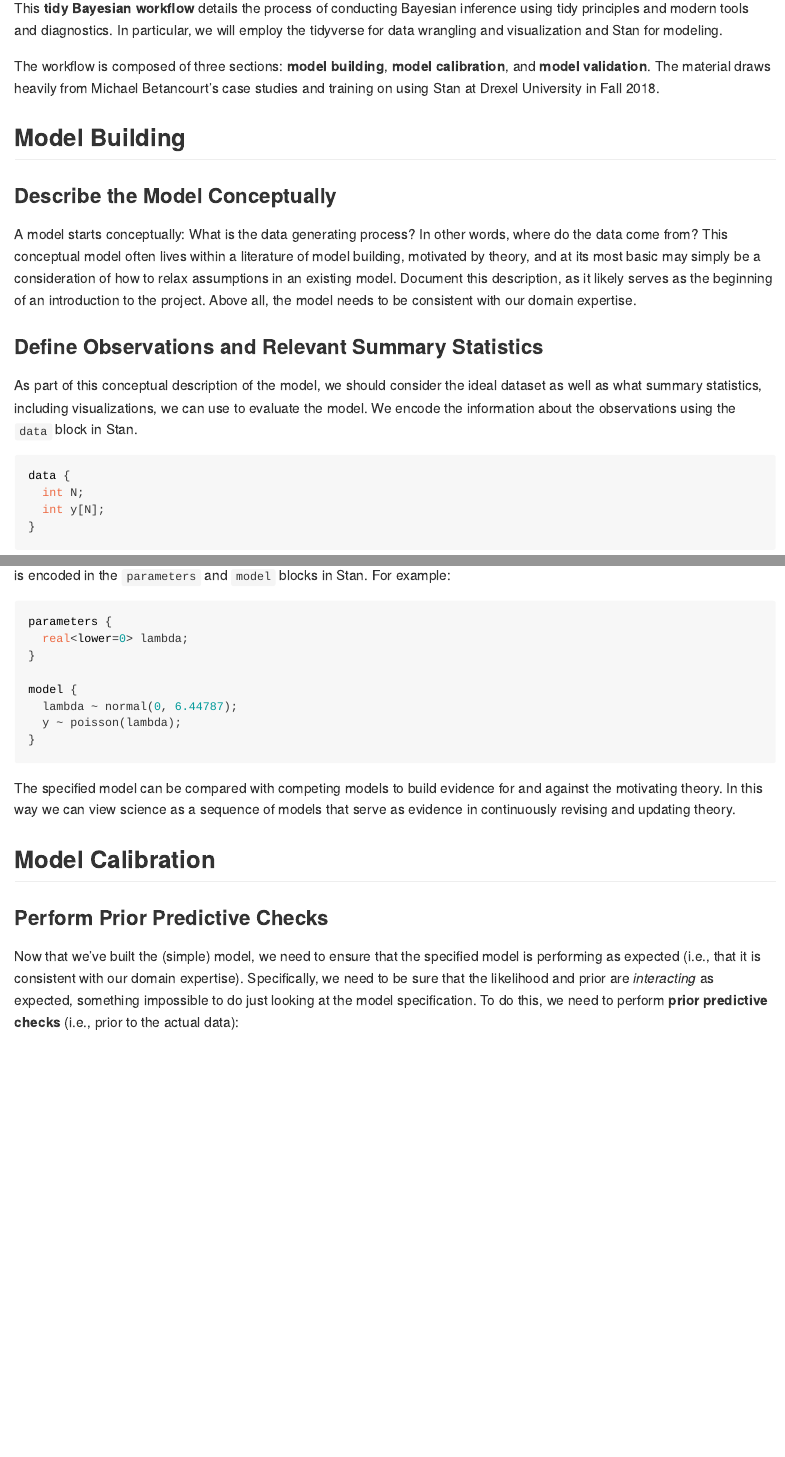
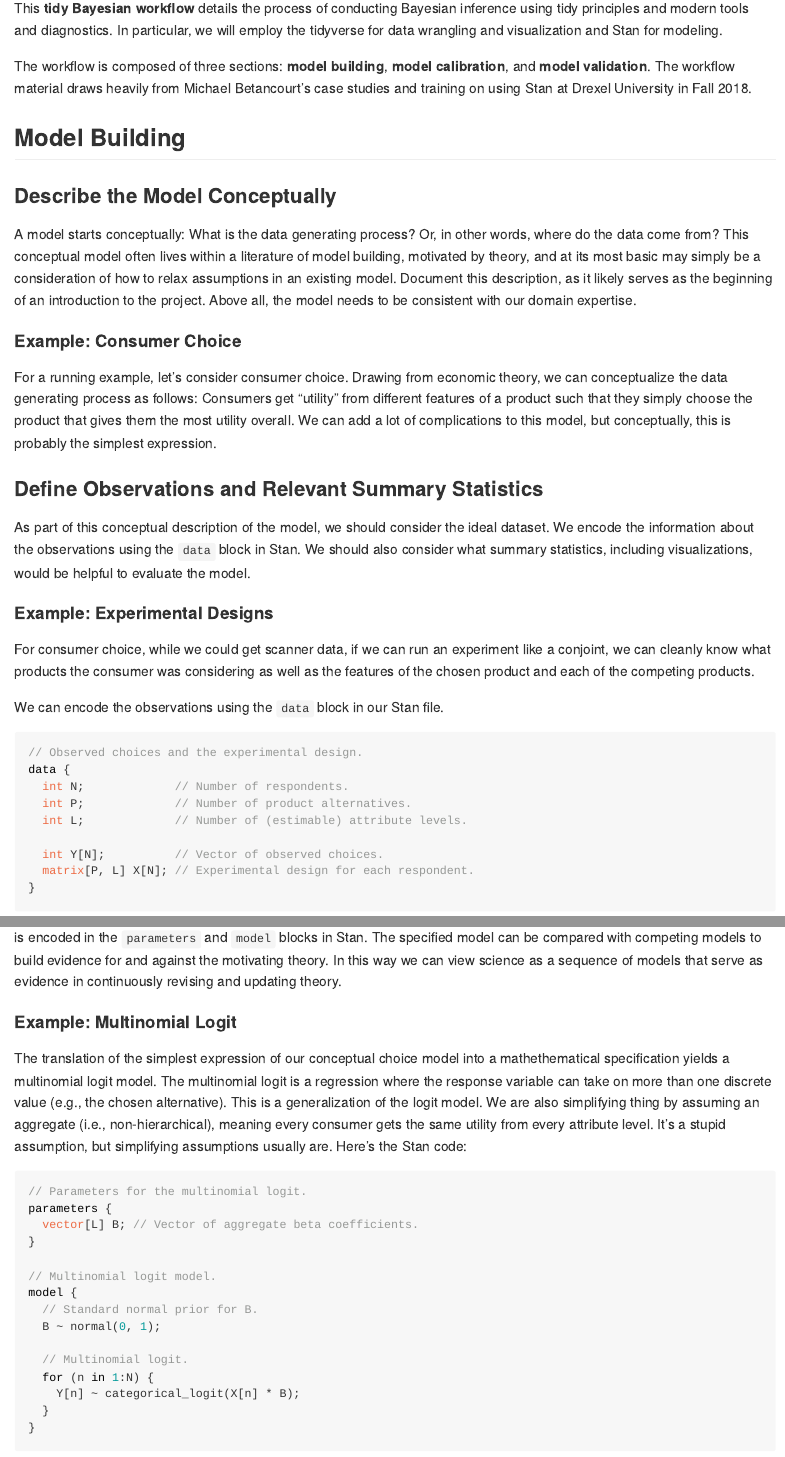
Before and after one commit to MithilaGuha/ra-training, an R Markdown document (Tidy_Bayesian_Workflow.Rmd): the page in a window 1100 px wide, from 110 px down, and a second part further down, joined at a grey line. The pictures show the output file Tidy_Bayesian_Workflow.md that the author committed with the source, drawn offline in the style of GitHub.

Commit message:
Fleshed out Model Building with an aggregate logit example

````diff
--- a/Tidy_Bayesian_Workflow.Rmd
+++ b/Tidy_Bayesian_Workflow.Rmd
@@ -7,22 +7,37 @@ output:
 
 This **tidy Bayesian workflow** details the process of conducting Bayesian inference using tidy principles and modern tools and diagnostics. In particular, we will employ the tidyverse for data wrangling and visualization and Stan for modeling.
 
-The workflow is composed of three sections: **model building**, **model calibration**, and **model validation**. The material draws heavily from Michael Betancourt's case studies and training on using Stan at Drexel University in Fall 2018.
+The workflow is composed of three sections: **model building**, **model calibration**, and **model validation**. The workflow material draws heavily from Michael Betancourt's case studies and training on using Stan at Drexel University in Fall 2018.
 
 ## Model Building
 
 ### Describe the Model Conceptually
 
-A model starts conceptually: What is the data generating process? In other words, where do the data come from? This conceptual model often lives within a literature of model building, motivated by theory, and at its most basic may simply be a consideration of how to relax assumptions in an existing model. Document this description, as it likely serves as the beginning of an introduction to the project. Above all, the model needs to be consistent with our domain expertise.
+A model starts conceptually: What is the data generating process? Or, in other words, where do the data come from? This conceptual model often lives within a literature of model building, motivated by theory, and at its most basic may simply be a consideration of how to relax assumptions in an existing model. Document this description, as it likely serves as the beginning of an introduction to the project. Above all, the model needs to be consistent with our domain expertise.
+
+#### Example: Consumer Choice
+
+For a running example, let's consider consumer choice. Drawing from economic theory, we can conceptualize the data generating process as follows: Consumers get "utility" from different features of a product such that they simply choose the product that gives them the most utility overall. We can add a lot of complications to this model, but conceptually, this is probably the simplest expression.
 
 ### Define Observations and Relevant Summary Statistics
 
-As part of this conceptual description of the model, we should consider the ideal dataset as well as what summary statistics, including visualizations, we can use to evaluate the model. We encode the information about the observations using the `data` block in Stan.
+As part of this conceptual description of the model, we should consider the ideal dataset. We encode the information about the observations using the `data` block in Stan. We should also consider what summary statistics, including visualizations, would be helpful to evaluate the model.
+
+#### Example: Experimental Designs
+
+For consumer choice, while we could get scanner data, if we can run an experiment like a conjoint, we can cleanly know what products the consumer was considering as well as the features of the chosen product and each of the competing products.
+
+We can encode the observations using the `data` block in our Stan file.
 
 ```{stan, output.var = "example", eval = FALSE}
+// Observed choices and the experimental design.
 data {
-  int N;
-  int y[N];
+  int N;             // Number of respondents.
+  int P;             // Number of product alternatives.
+  int L;             // Number of (estimable) attribute levels.
+
+  int Y[N];          // Vector of observed choices.
+  matrix[P, L] X[N]; // Experimental design for each respondent.
 }
 ```
 
@@ -34,16 +54,24 @@ Next, we translate the simplest expression of the conceptual model into a mathem
+#### Example: Multinomial Logit
+
+The translation of the simplest expression of our conceptual choice model into a mathethematical specification yields a multinomial logit model. The multinomial logit is a regression where the response variable can take on more than one discrete value (e.g., the chosen alternative). This is a generalization of the logit model. We are also simplifying thing by assuming an aggregate (i.e., non-hierarchical), meaning every consumer gets the same utility from every attribute level. It's a stupid assumption, but simplifying assumptions usually are. Here's the Stan code:
 
 ```{stan, output.var = "example", eval = FALSE}
+// Parameters for the multinomial logit.
 parameters {
-  real<lower=0> lambda;
+  vector[L] B; // Vector of aggregate beta coefficients.
 }
 
+// Multinomial logit model.
 model {
-  lambda ~ normal(0, 6.44787);
-  y ~ poisson(lambda);
+  // Standard normal prior for B.
+  B ~ normal(0, 1);
+
+  // Multinomial logit.
+  for (n in 1:N) {
+    Y[n] ~ categorical_logit(X[n] * B);
+  }
 }
 ```
-
-The specified model can be compared with competing models to build evidence for and against the motivating theory. In this way we can view science as a sequence of models that serve as evidence in continuously revising and updating theory.
 
 ## Model Calibration
 
````
Also changed, not shown: Tidy_Bayesian_Workflow.md, Tidy_Bayesian_Workflow.Rmd (9 more changed lines), 1 other file.
